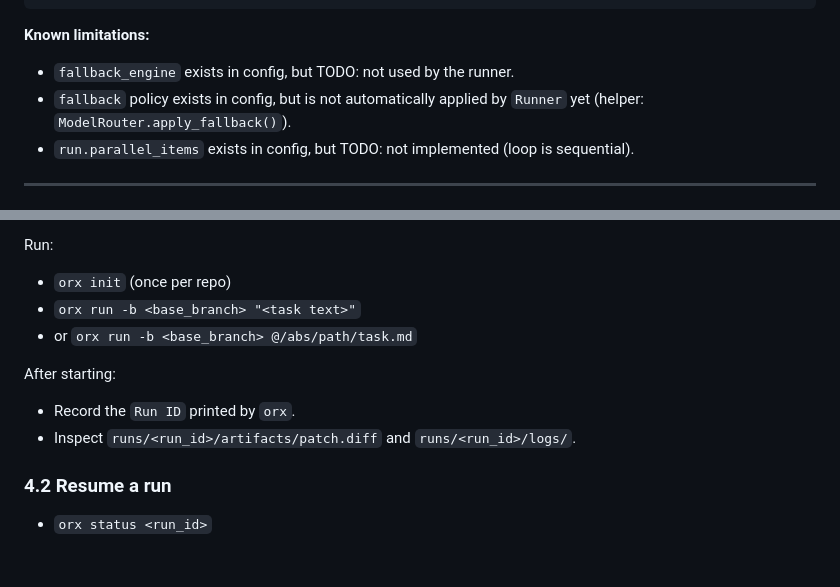
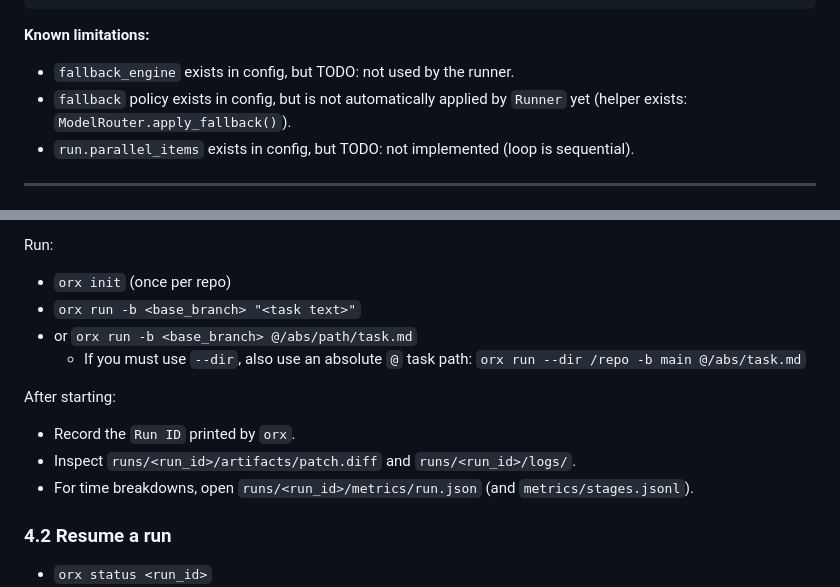
Before and after one commit to VaitaR/local-cli-orchestrator, a Markdown page: SKILSS.md, 2 parts joined by grey strips. GitHub-like rendering; blank space fills up the shorter version.

```diff
--- a/SKILSS.md
+++ b/SKILSS.md
@@ -164,7 +192,7 @@ stages:
 
 **Known limitations:**
 - `fallback_engine` exists in config, but TODO: not used by the runner.
-- `fallback` policy exists in config, but is not automatically applied by `Runner` yet (helper: `ModelRouter.apply_fallback()`).
+- `fallback` policy exists in config, but is not automatically applied by `Runner` yet (helper exists: `ModelRouter.apply_fallback()`).
 - `run.parallel_items` exists in config, but TODO: not implemented (loop is sequential).
 
 ---
@@ -182,10 +210,12 @@ Run:
 - `orx init` (once per repo)
 - `orx run -b <base_branch> "<task text>"`
 - or `orx run -b <base_branch> @/abs/path/task.md`
+  - If you must use `--dir`, also use an absolute `@` task path: `orx run --dir /repo -b main @/abs/task.md`
 
 After starting:
 - Record the `Run ID` printed by `orx`.
 - Inspect `runs/<run_id>/artifacts/patch.diff` and `runs/<run_id>/logs/`.
+- For time breakdowns, open `runs/<run_id>/metrics/run.json` (and `metrics/stages.jsonl`).
 
 ### 4.2 Resume a run
 
```
Also changed, not shown: other parts of SKILSS.md (+36 -4 lines).
